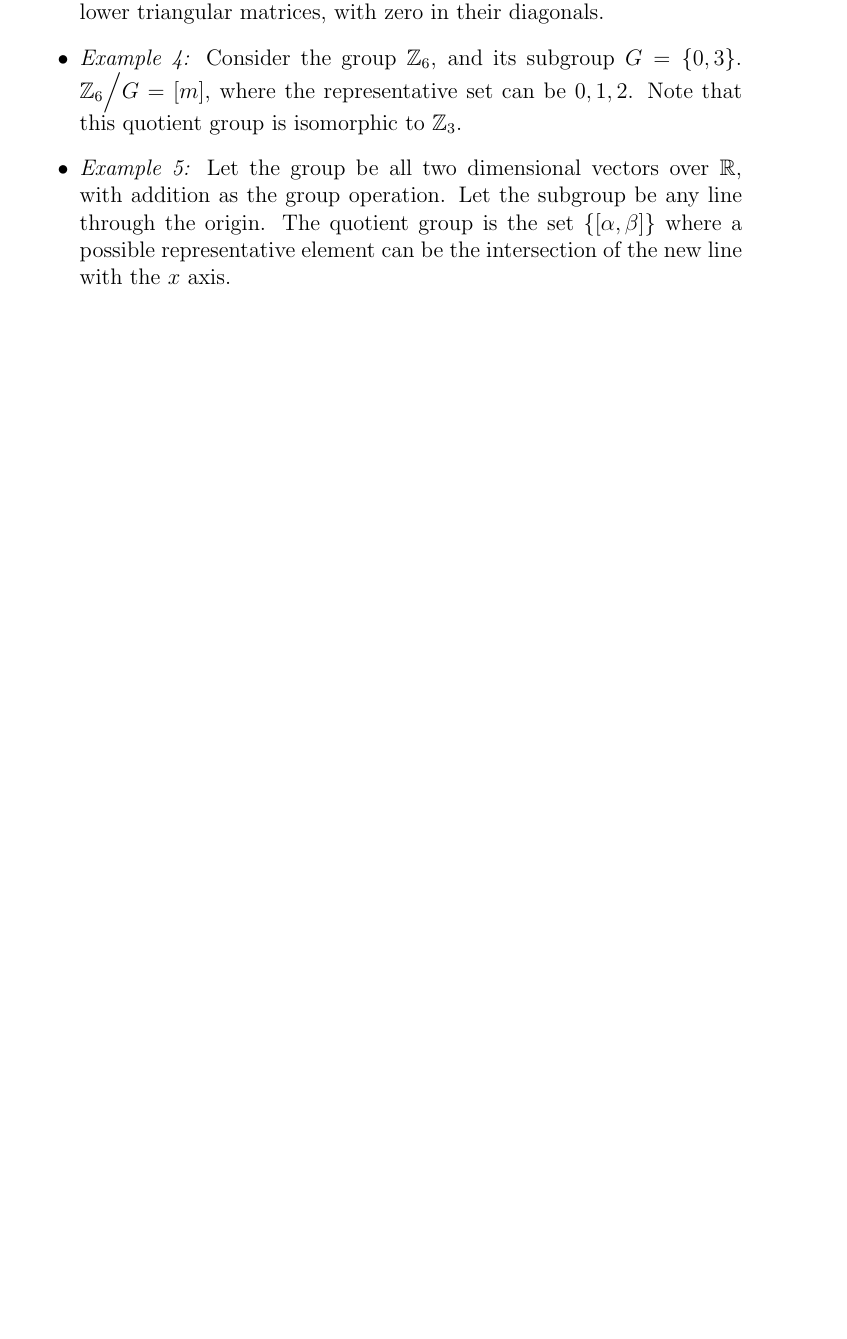
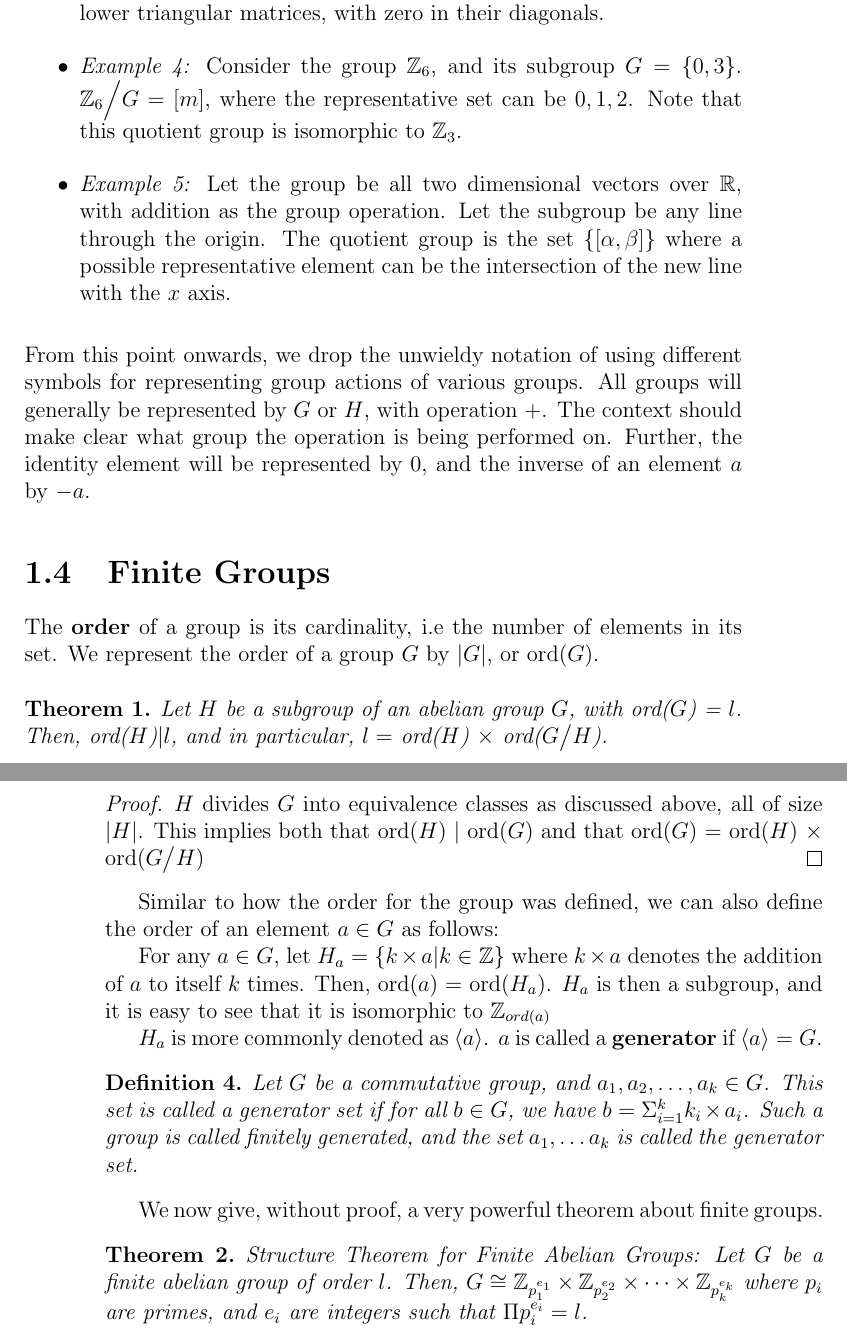
Before and after one commit to abhibhav14/CS_203_Notes, a LaTeX thesis (main/book.tex, which reads chapters/groups.tex): part of page 11 of 15 before the commit and two parts of pages 11 and 12 of 15 after it, the two joined at a grey line, cut so that both start at the same text, the shorter picture padded with empty space. Compiled offline with pdfLaTeX.

Commit message:
Completed Groups

```diff
--- a/chapters/groups.tex
+++ b/chapters/groups.tex
@@ -198,3 +198,36 @@ The representative element is clearly not unique.
     Let the subgroup be any line through the origin.
     The quotient group is the set $ \{ [\alpha, \beta ]\}$ where a possible representative element can be the intersection of the new line with the $x$ axis.
 \end{itemize}
+From this point onwards, we drop the unwieldy notation of using different symbols for representing group actions of various groups.
+All groups will generally be represented by $G$ or $H$, with operation $+$.
+The context should make clear what group the operation is being performed on.
+Further, the identity element will be represented by $0$, and the inverse of an element $a$ by $-a$.
+\section{Finite Groups}
+The \textbf{order} of a group is its cardinality, i.e the number of elements in its set.
+We represent the order of a group $G$ by $|G|$, or ord($G$).
+\begin{theorem} \label{th:order}
+  Let $H$ be a subgroup of an abelian group $G$, with ord($G$) = $l$.
+  Then, ord($H$)$| l$, and in particular, $l = $ ord($H$) $\times$ ord($ G \big/ H $).
+\end{theorem}
+\begin{proof}
+  $H$ divides $G$ into equivalence classes as discussed above, all of size $|H|$.
+  This implies both that ord($H$) $|$ ord($G$) and that ord($G$) =  ord($H$) $\times$ ord($ G \big/ H $)
+\end{proof}
+Similar to how the order for the group was defined, we can also define the order of an element $a \in G$ as follows:
+\par
+For any $a \in G$, let $H_{a} = \{ k \times a | k \in \mathbb{Z} \}$ where $k \times a$ denotes the addition of $a$ to itself $k$ times.
+Then, ord($a$) = ord($H_{a}$).
+$H_{a}$ is then a subgroup, and it is easy to see that it is isomorphic to $\mathbb{Z}_{ord(a)}$
+\par
+$H_{a}$ is more commonly denoted as $\langle a \rangle$.
+$a$ is called a \textbf{generator} if $\langle a \rangle = G$.
+\begin{definition} \label{def:finitegen}
+  Let $G$ be a commutative group, and $a_{1}, a_{2}, \dots, a_{k} \in G$.
+  This set is called a generator set if for all $b \in G$, we have $b = \Sigma_{i=1}^{k} k_{i} \times a_{i}$.
+  Such a group is called finitely generated, and the set $a_{1}, \dots a_{k}$ is called the generator set.
+\end{definition}
+We now give, without proof, a very powerful theorem about finite groups.
+\begin{theorem} \label{th:structurefinite}
+  Structure Theorem for Finite Abelian Groups: Let $G$ be a finite abelian group of order $l$.
+  Then, $G \cong \mathbb{Z}_{p_{1}^{e_{1}}} \times \mathbb{Z}_{p_{2}^{e_{2}}} \times \dots  \times \mathbb{Z}_{p_{k}^{e_{k}}}$ where $p_{i}$ are primes, and $e_{i}$ are integers such that $\Pi p_{i}^{e_{i}} = l$.
+\end{theorem}
```
Also changed, not shown: main/book.pdf, 3 other files.
